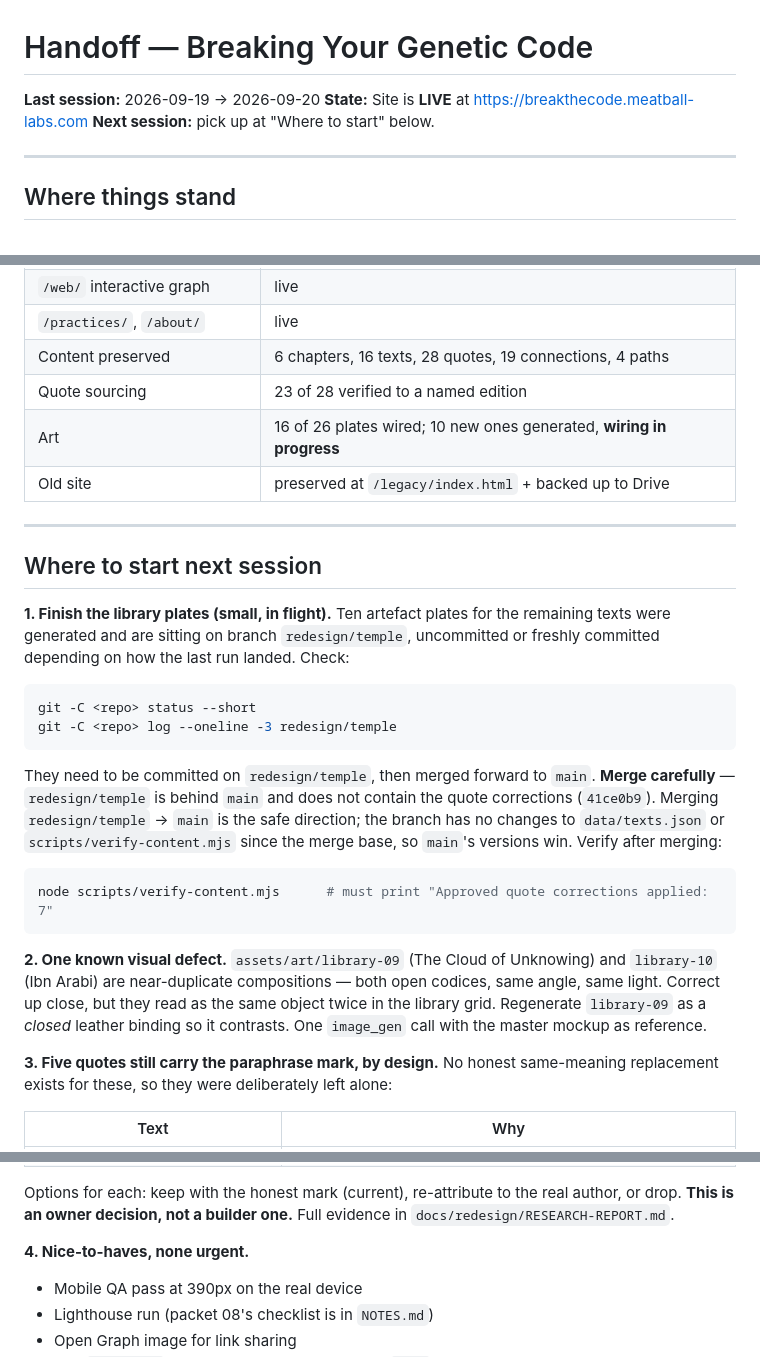
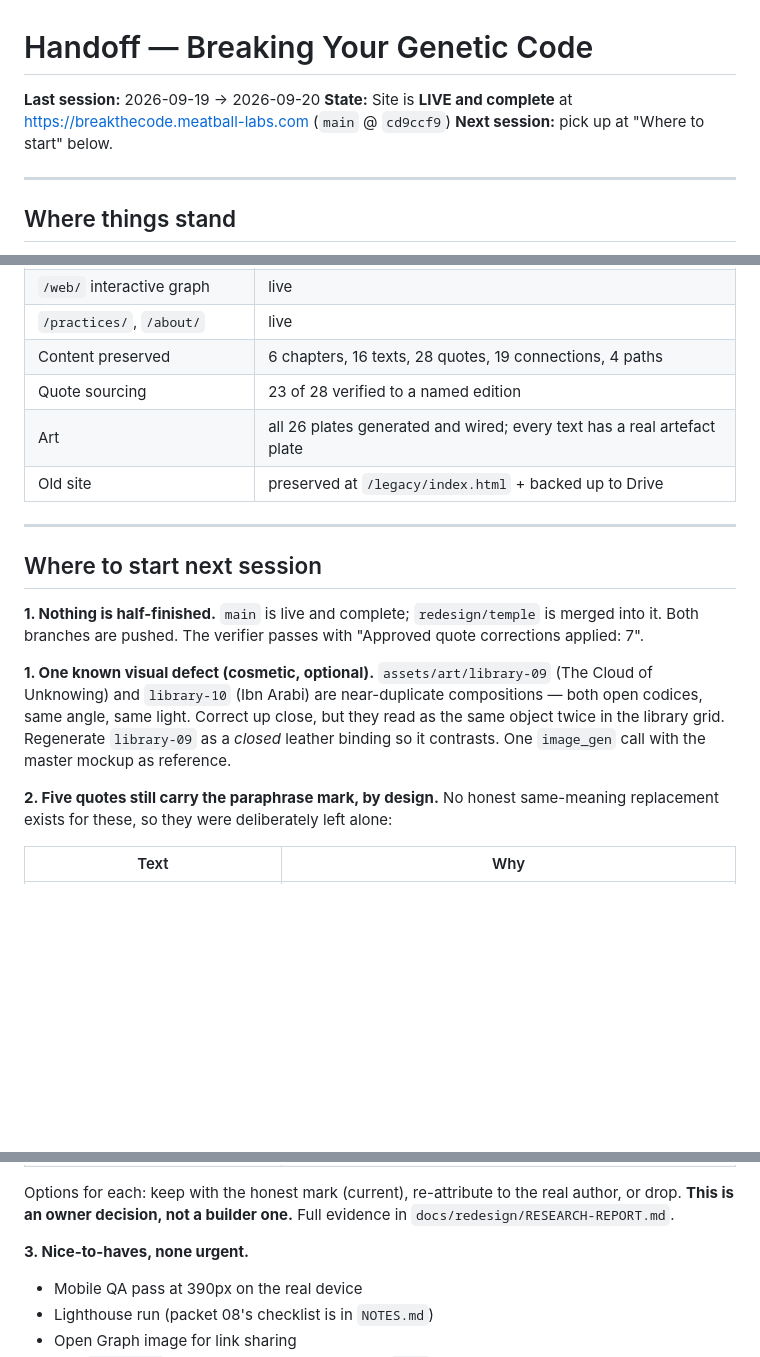
Before and after one commit to Namkuzu-da-OS/BreakTheCode, a Markdown page: docs/redesign/HANDOFF.md, 3 parts joined by grey strips. Drawn GitHub-style; blank space fills up the shorter version.

Commit message:
docs: handoff reflects the finished state - all plates live

````diff
--- a/docs/redesign/HANDOFF.md
+++ b/docs/redesign/HANDOFF.md
@@ -1,7 +1,7 @@
 # Handoff — Breaking Your Genetic Code
 
 **Last session:** 2026-09-19 → 2026-09-20
-**State:** Site is **LIVE** at https://breakthecode.meatball-labs.com
+**State:** Site is **LIVE and complete** at https://breakthecode.meatball-labs.com (`main` @ `cd9ccf9`)
 **Next session:** pick up at "Where to start" below.
 
 ---
@@ -19,31 +19,19 @@ The 2.0 redesign is built, verified and deployed. `main` is live at commit `41ce
 | `/practices/`, `/about/` | live |
 | Content preserved | 6 chapters, 16 texts, 28 quotes, 19 connections, 4 paths |
 | Quote sourcing | 23 of 28 verified to a named edition |
-| Art | 16 of 26 plates wired; 10 new ones generated, **wiring in progress** |
+| Art | all 26 plates generated and wired; every text has a real artefact plate |
 | Old site | preserved at `/legacy/index.html` + backed up to Drive |
 
 ---
 
 ## Where to start next session
 
-**1. Finish the library plates (small, in flight).**
-Ten artefact plates for the remaining texts were generated and are sitting on branch `redesign/temple`, uncommitted or freshly committed depending on how the last run landed. Check:
+**1. Nothing is half-finished.** `main` is live and complete; `redesign/temple` is merged into it. Both branches are pushed. The verifier passes with "Approved quote corrections applied: 7".
 
-```bash
-git -C <repo> status --short
-git -C <repo> log --oneline -3 redesign/temple
-```
-
-They need to be committed on `redesign/temple`, then merged forward to `main`. **Merge carefully** — `redesign/temple` is behind `main` and does not contain the quote corrections (`41ce0b9`). Merging `redesign/temple` → `main` is the safe direction; the branch has no changes to `data/texts.json` or `scripts/verify-content.mjs` since the merge base, so `main`'s versions win. Verify after merging:
-
-```bash
-node scripts/verify-content.mjs      # must print "Approved quote corrections applied: 7"
-```
-
-**2. One known visual defect.**
+**1. One known visual defect (cosmetic, optional).**
 `assets/art/library-09` (The Cloud of Unknowing) and `library-10` (Ibn Arabi) are near-duplicate compositions — both open codices, same angle, same light. Correct up close, but they read as the same object twice in the library grid. Regenerate `library-09` as a *closed* leather binding so it contrasts. One `image_gen` call with the master mockup as reference.
 
-**3. Five quotes still carry the paraphrase mark, by design.**
+**2. Five quotes still carry the paraphrase mark, by design.**
 No honest same-meaning replacement exists for these, so they were deliberately left alone:
 
 | Text | Why |
@@ -55,7 +43,7 @@ No honest same-meaning replacement exists for these, so they were deliberately l
 
 Options for each: keep with the honest mark (current), re-attribute to the real author, or drop. **This is an owner decision, not a builder one.** Full evidence in `docs/redesign/RESEARCH-REPORT.md`.
 
-**4. Nice-to-haves, none urgent.**
+**3. Nice-to-haves, none urgent.**
 - Mobile QA pass at 390px on the real device
 - Lighthouse run (packet 08's checklist is in `NOTES.md`)
 - Open Graph image for link sharing
````
